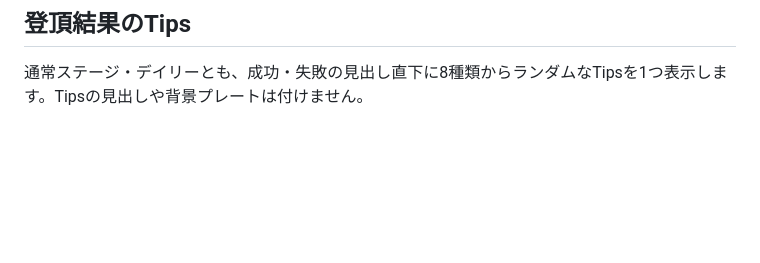
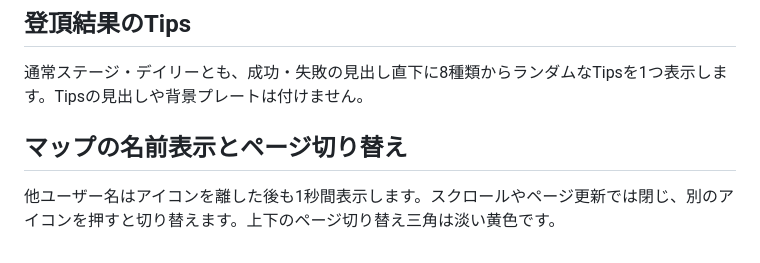
Before and after one commit to takeshi-ost/Bouldering, a Markdown page: README.md, the part around the change. Rendered like a GitHub page; blank space fills up the shorter version.

Commit message:
Document map label delay and pale yellow arrows; publish

```diff
--- a/README.md
+++ b/README.md
@@ -209,3 +209,7 @@ CSS・JavaScriptを編集した後は `python scripts/version-assets.py` を実
 ## 登頂結果のTips
 
 通常ステージ・デイリーとも、成功・失敗の見出し直下に8種類からランダムなTipsを1つ表示します。Tipsの見出しや背景プレートは付けません。
+
+## マップの名前表示とページ切り替え
+
+他ユーザー名はアイコンを離した後も1秒間表示します。スクロールやページ更新では閉じ、別のアイコンを押すと切り替えます。上下のページ切り替え三角は淡い黄色です。
```
